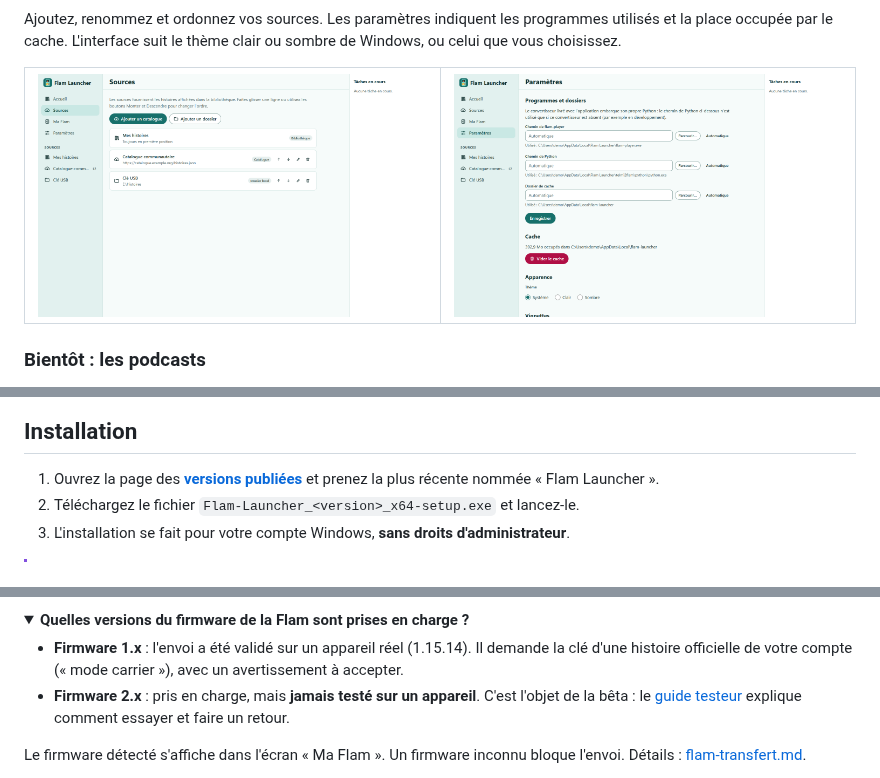
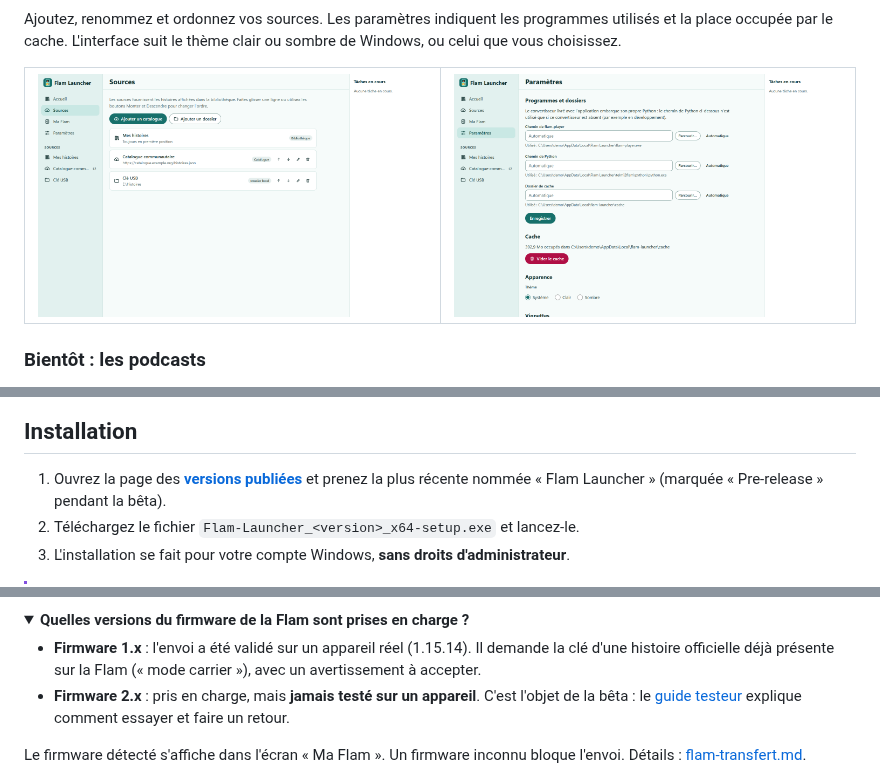
Before and after one commit to scarlaty/flam-player, a Markdown page: README.md, 3 parts joined by grey strips. Rendered like a GitHub page; pictures changed too: docs/assets/parametres-clair.png; folded sections open.

```diff
--- a/README.md
+++ b/README.md
@@ -125,8 +125,8 @@ Du catalogue à la Flam : choisir une histoire, la télécharger, puis l'envoyer
 
 ## Installation
 
-1. Ouvrez la page des [**versions publiées**](https://github.com/scarlaty/flam-player/releases)
-   et prenez la plus récente nommée « Flam Launcher ».
+1. Ouvrez la page des [**versions publiées**](https://github.com/scarlaty/flam-player/releases?q=launcher)
+   et prenez la plus récente nommée « Flam Launcher » (marquée « Pre-release » pendant la bêta).
 2. Téléchargez le fichier `Flam-Launcher_<version>_x64-setup.exe` et lancez-le.
 3. L'installation se fait pour votre compte Windows, **sans droits d'administrateur**.
 
@@ -163,8 +163,8 @@ comparer l'empreinte du fichier avec `SHA256SUMS.txt`, publié avec chaque versi
 <summary><b>Quelles versions du firmware de la Flam sont prises en charge ?</b></summary>
 
 - **Firmware 1.x** : l'envoi a été validé sur un appareil réel (1.15.14). Il demande la clé
-  d'une histoire officielle de votre compte (« mode carrier »), avec un avertissement à
-  accepter.
+  d'une histoire officielle déjà présente sur la Flam (« mode carrier »), avec un
+  avertissement à accepter.
 - **Firmware 2.x** : pris en charge, mais **jamais testé sur un appareil**. C'est l'objet de
   la bêta : le [guide testeur](apps/flam-launcher/docs/guide-testeur.md) explique comment
   essayer et faire un retour.
```
Also changed, not shown: other parts of README.md (+1 -1 lines), CONTRIBUTING.md (+2 -1 lines), docs/player.md (+3 -2 lines), docs/assets/parametres-sombre.png, docs/assets/parcours.gif, 2 other files.
